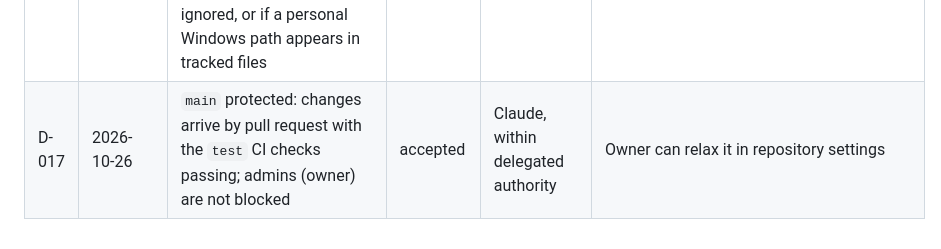
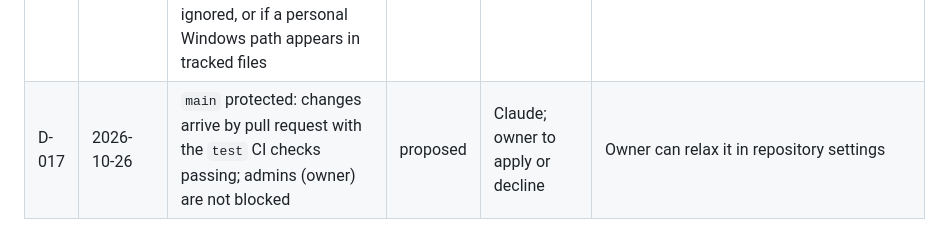
Before and after one commit to POWDER-RANGER/aether-platform, a Markdown page: docs/decisions/DECISIONS.md, the part around the change. GitHub-like rendering.

Commit message:
D-017: branch protection is proposed, not applied
AACP-Agent: claude/claude-opus-5-5

```diff
--- a/docs/decisions/DECISIONS.md
+++ b/docs/decisions/DECISIONS.md
@@ -21,4 +21,4 @@ Status: **accepted** (in force), **proposed** (awaiting independent review or ow
 | D-014 | 2026-10-26 | First M1 code is a port of the reference's verified control foundation (intent, Governor, log, motor, adapters) with its tests | proposed | Claude | Charter R2; `docs/architecture/LEGACY-REFERENCE.md` |
 | D-015 | 2026-10-26 | Repository public; Æther's own code under MIT; third-party components keep their licenses (`THIRD-PARTY.md`); NitroGen code and weights never committed | accepted | Owner (license, visibility); Claude (third-party handling) | NitroGen's NVIDIA license is non-commercial research only and binds any setup that runs it |
 | D-016 | 2026-10-26 | Repository boundaries enforced in code: `.gitignore` covers weights, keys, STOP files, `.env`, workstation records, logs and recordings; `tests/repo/` fails if any is tracked or not ignored, or if a personal Windows path appears in tracked files | accepted | Claude | `docs/security/SECRETS-POLICY.md` |
-| D-017 | 2026-10-26 | `main` protected: changes arrive by pull request with the `test` CI checks passing; admins (owner) are not blocked | accepted | Claude, within delegated authority | Owner can relax it in repository settings |
+| D-017 | 2026-10-26 | `main` protected: changes arrive by pull request with the `test` CI checks passing; admins (owner) are not blocked | proposed | Claude; owner to apply or decline | Owner can relax it in repository settings |
```
